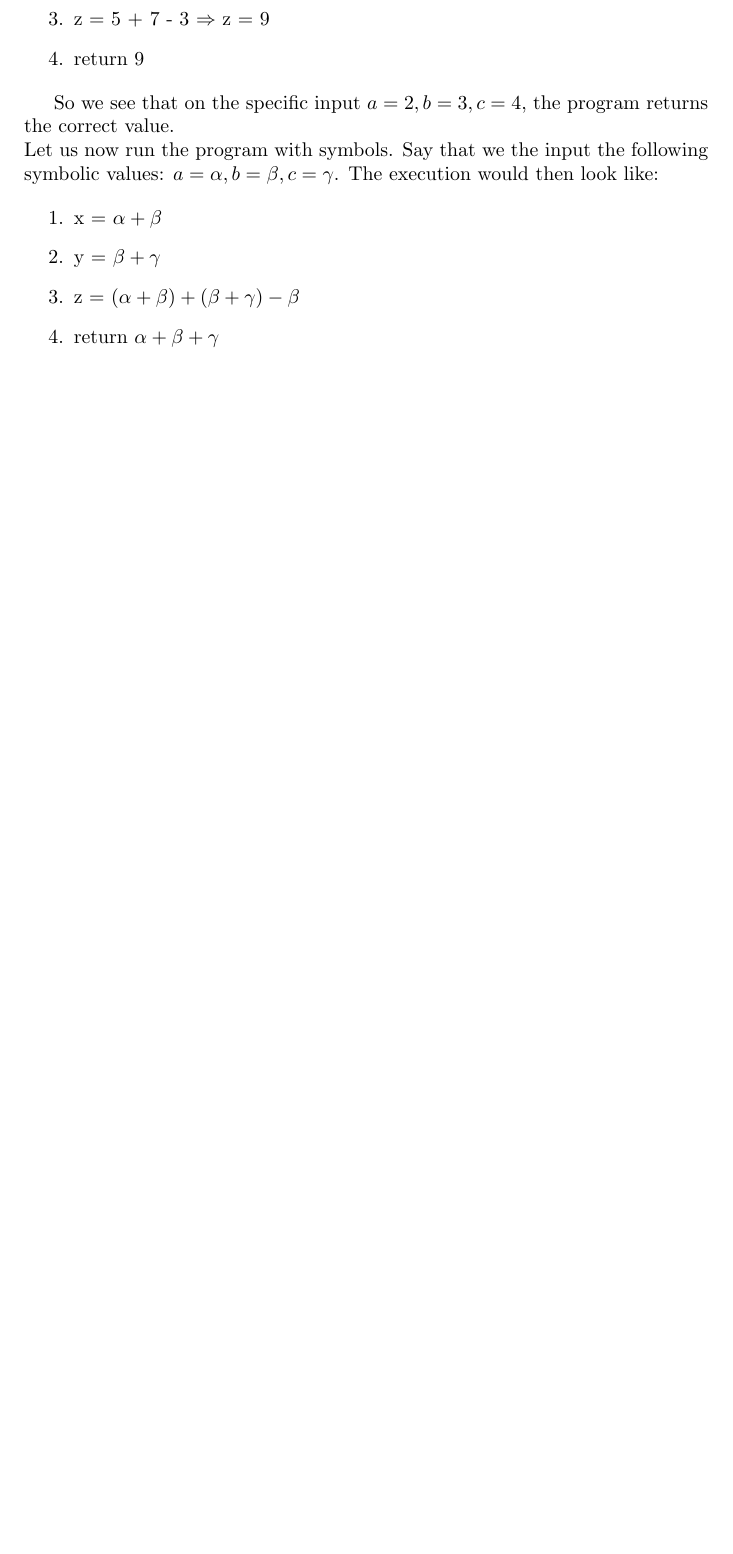
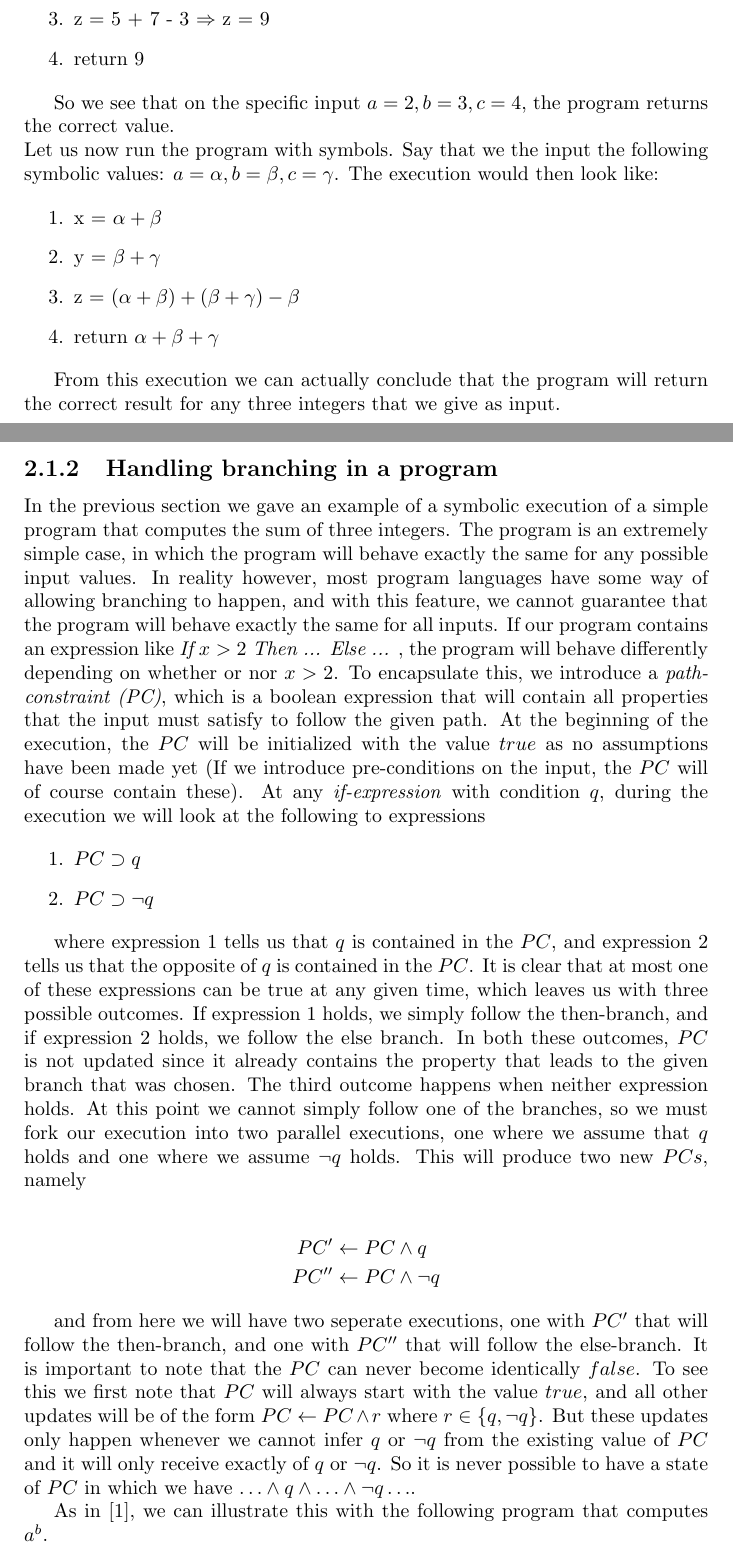
Before and after one commit to sbaadsgaard/symbolic_execution_project, a LaTeX document (report/document.tex, which reads report/chapters/theory.tex): part of page 6 of 13 before the commit and two parts of pages 6 and 7 of 15 after it, the two joined at a grey line, cut so that both start at the same text, the shorter picture padded with empty space. The pictures show the PDF file report/document.pdf that the author committed with the source.

Commit message:
add more to theory chapter. explained path constraints

```diff
--- a/report/chapters/theory.tex
+++ b/report/chapters/theory.tex
@@ -42,3 +42,29 @@ In this chapter we will cover some of theory behind symbolic execution. We will
 	\end{enumerate}
 
 	From this execution we can actually conclude that the program will return the correct result for any three integers that we give as input.
+
+	\subsection{Handling branching in a program}
+		In the previous section we gave an example of a symbolic execution of a simple program that computes the sum of three integers. The program is an extremely simple case, in which the program will behave exactly the same for any possible input values. In reality however, most program languages have some way of allowing branching to happen, and with this feature, we cannot guarantee that the program will behave exactly the same for all inputs. If our program contains an expression like \emph{If $x > 2$ Then ... Else ... }, the program will behave differently depending on whether or nor $x > 2$. To encapsulate this, we introduce a \emph{path-constraint (PC)}, which is a boolean expression that will contain all properties that the input must satisfy to follow the given path. At the beginning of the execution, the $PC$ will be initialized with the value $true$ as no assumptions have been made yet (If we introduce pre-conditions on the input, the $PC$ will of course contain these).
+		At any \emph{if-expression} with condition $q$, during the execution we will look at the following to expressions
+
+		\begin{enumerate}
+			\item $ PC \supset q$
+			\item $ PC \supset \neg q$
+		\end{enumerate}
+
+		where expression 1 tells us that $q$ is contained in the $PC$, and expression 2 tells us that the opposite of $q$ is contained in the $PC$. It is clear that at most one of these expressions can be true at any given time, which leaves us with three possible outcomes. If expression 1 holds, we simply follow the then-branch, and if expression 2 holds, we follow the else branch. In both these outcomes, $PC$ is not updated since it already contains the property that leads to the given branch that was chosen. The third outcome happens when neither expression holds. At this point we cannot simply follow one of the branches, so we must fork our execution into two parallel executions, one where we assume that $q$ holds and one where we assume $\neg q$ holds. This will produce two new $PCs$, namely
+
+		\begin{align*}
+			PC' & \gets PC \land q \\
+			PC''  & \gets PC \land \neg q
+		\end{align*}
+
+		and from here we will have two seperate executions, one with $PC'$ that will follow the then-branch, and one with $PC''$ that will follow the else-branch.
+		It is important to note that the $PC$ can never become identically $false$. To see this we first note that $PC$ will always start with the value $true$, and all other updates will be of the form $PC \gets PC \land r$ where
+		$r \in \{q, \neg q\}$. But these updates only happen whenever we cannot infer $q$ or $\neg q$ from the existing value of $PC$ and it will only receive exactly of $q$ or $\neg q$. So it is never possible to have a state of $PC$ in which we have $ \ldots \land q \land \ldots \land \neg q \ldots$.
+
+		As in \cite{king76}, we can illustrate this with the following program that computes $a^b$.
+
+		\begin{verbatim}
+			Fun pow(a, b) {
+			var r = 1
@@ -44,0 +81,4 @@ In this chapter we will cover some of theory behind symbolic execution. We will
+		\begin{itemize}
+			\item PC is initialized to $true$
+			\item $r \gets 1$
+			\item $i \gets 0$
@@ -44,0 +89,2 @@ In this chapter we will cover some of theory behind symbolic execution. We will
+			\subitem  $ r \gets 1 \cdot a$
+			\subitem  $ i \gets 0 + 1$
@@ -44,0 +94,2 @@ In this chapter we will cover some of theory behind symbolic execution. We will
+			\subitem $r \gets a*a$
+			\subitem $i \gets 1 + 1$
```
Also changed, not shown: report/document.pdf, report/chapters/theory.tex (23 more changed lines).
